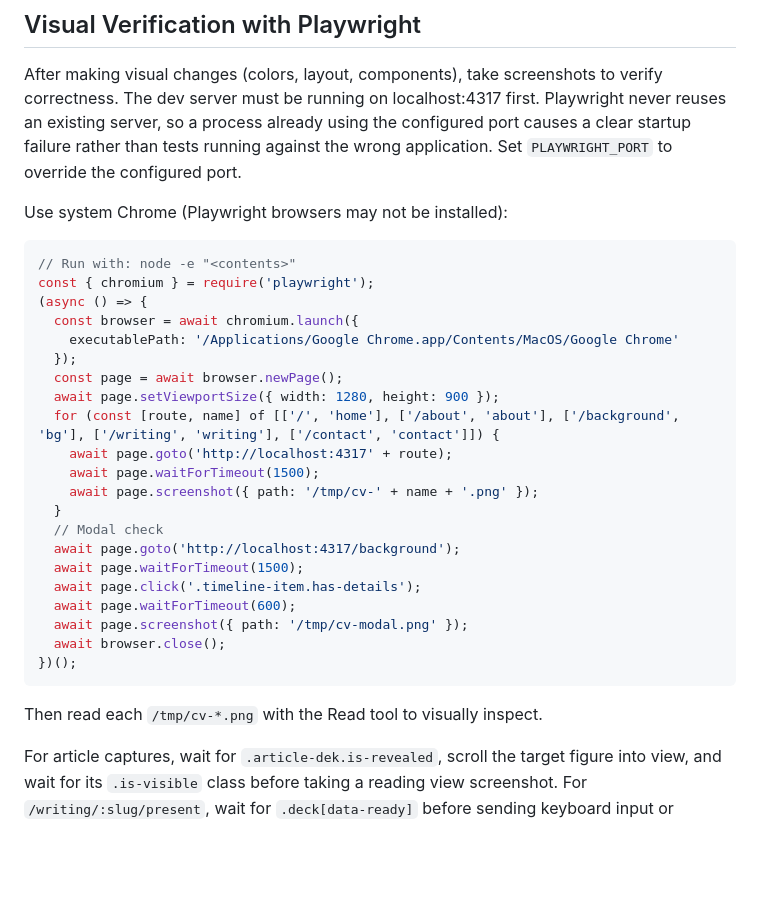
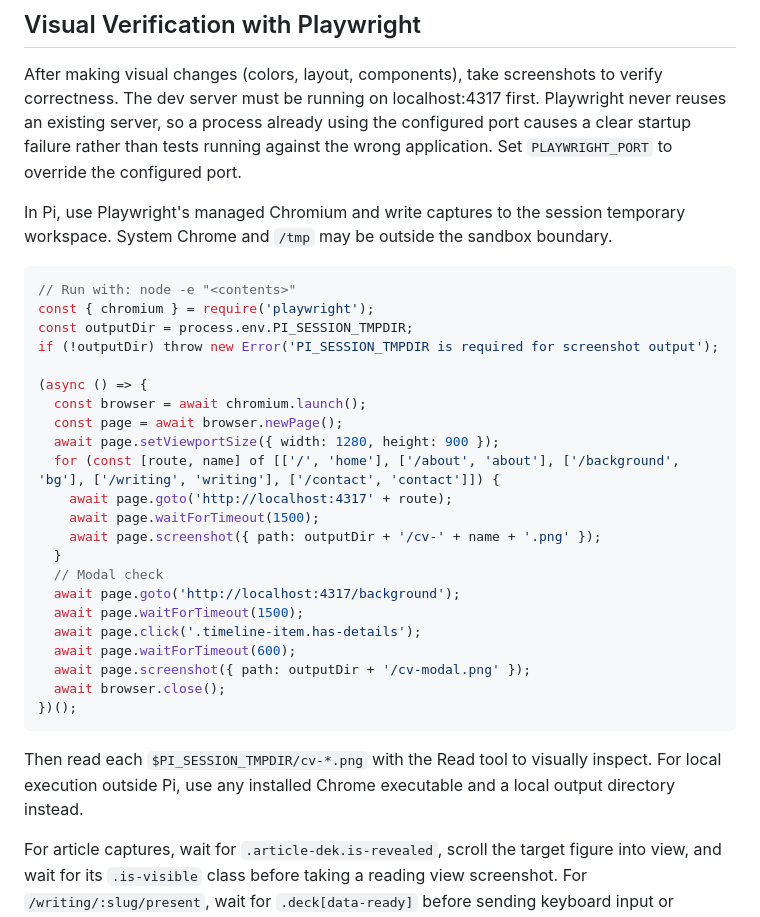
Before and after one commit to simonamtoft/cv-website, a Markdown page: CLAUDE.md, the part around the change. GitHub-like rendering; blank space fills up the shorter version.

Commit message:
Update screenshot guidance

````diff
--- a/CLAUDE.md
+++ b/CLAUDE.md
@@ -65,33 +65,34 @@ Playwright never reuses an existing server, so a process already using the
 configured port causes a clear startup failure rather than tests running against
 the wrong application. Set `PLAYWRIGHT_PORT` to override the configured port.
 
-Use system Chrome (Playwright browsers may not be installed):
+In Pi, use Playwright's managed Chromium and write captures to the session temporary workspace. System Chrome and `/tmp` may be outside the sandbox boundary.
 
 ```js
 // Run with: node -e "<contents>"
 const { chromium } = require('playwright');
+const outputDir = process.env.PI_SESSION_TMPDIR;
+if (!outputDir) throw new Error('PI_SESSION_TMPDIR is required for screenshot output');
+
 (async () => {
-  const browser = await chromium.launch({
-    executablePath: '/Applications/Google Chrome.app/Contents/MacOS/Google Chrome'
-  });
+  const browser = await chromium.launch();
   const page = await browser.newPage();
   await page.setViewportSize({ width: 1280, height: 900 });
   for (const [route, name] of [['/', 'home'], ['/about', 'about'], ['/background', 'bg'], ['/writing', 'writing'], ['/contact', 'contact']]) {
     await page.goto('http://localhost:4317' + route);
     await page.waitForTimeout(1500);
-    await page.screenshot({ path: '/tmp/cv-' + name + '.png' });
+    await page.screenshot({ path: outputDir + '/cv-' + name + '.png' });
   }
   // Modal check
   await page.goto('http://localhost:4317/background');
   await page.waitForTimeout(1500);
   await page.click('.timeline-item.has-details');
   await page.waitForTimeout(600);
-  await page.screenshot({ path: '/tmp/cv-modal.png' });
+  await page.screenshot({ path: outputDir + '/cv-modal.png' });
   await browser.close();
 })();
 ```
 
-Then read each `/tmp/cv-*.png` with the Read tool to visually inspect.
+Then read each `$PI_SESSION_TMPDIR/cv-*.png` with the Read tool to visually inspect. For local execution outside Pi, use any installed Chrome executable and a local output directory instead.
 
 For article captures, wait for `.article-dek.is-revealed`, scroll the target
 figure into view, and wait for its `.is-visible` class before taking a reading
````
